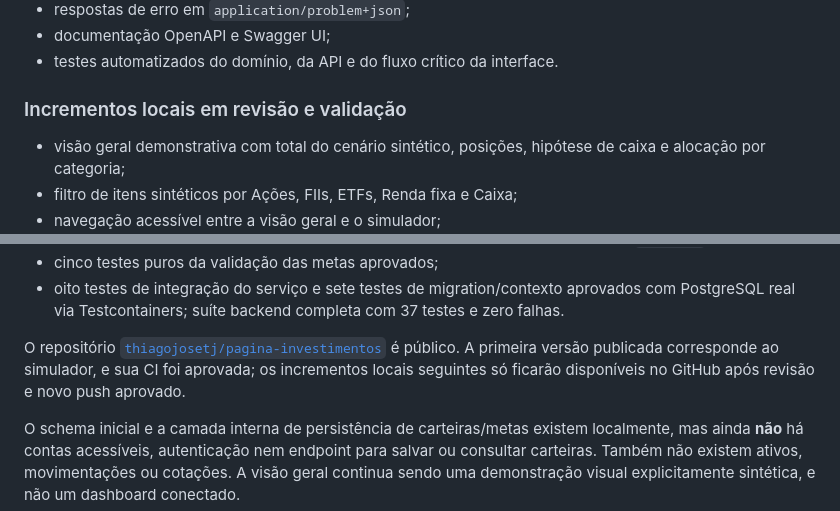
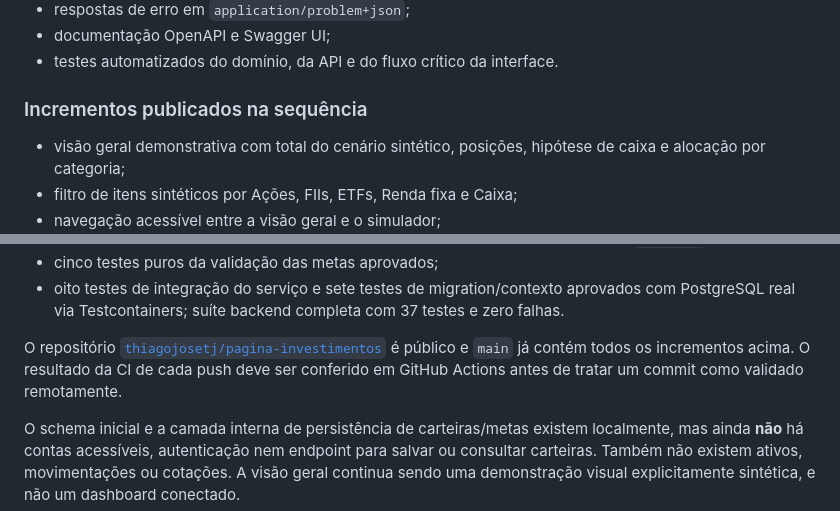
Before and after one commit to thiagojosetj/pagina-investimentos, a Markdown page: README.md, 2 parts joined by grey strips. GitHub-like rendering.

```diff
--- a/README.md
+++ b/README.md
@@ -20,7 +20,7 @@ O primeiro corte vertical funcional está implementado e publicado:
 - documentação OpenAPI e Swagger UI;
 - testes automatizados do domínio, da API e do fluxo crítico da interface.
 
-### Incrementos locais em revisão e validação
+### Incrementos publicados na sequência
 
 - visão geral demonstrativa com total do cenário sintético, posições, hipótese de caixa e alocação por categoria;
 - filtro de itens sintéticos por Ações, FIIs, ETFs, Renda fixa e Caixa;
@@ -34,7 +34,7 @@ O primeiro corte vertical funcional está implementado e publicado:
 - cinco testes puros da validação das metas aprovados;
 - oito testes de integração do serviço e sete testes de migration/contexto aprovados com PostgreSQL real via Testcontainers; suíte backend completa com 37 testes e zero falhas.
 
-O repositório [`thiagojosetj/pagina-investimentos`](https://github.com/thiagojosetj/pagina-investimentos) é público. A primeira versão publicada corresponde ao simulador, e sua CI foi aprovada; os incrementos locais seguintes só ficarão disponíveis no GitHub após revisão e novo push aprovado.
+O repositório [`thiagojosetj/pagina-investimentos`](https://github.com/thiagojosetj/pagina-investimentos) é público e `main` já contém todos os incrementos acima. O resultado da CI de cada push deve ser conferido em GitHub Actions antes de tratar um commit como validado remotamente.
 
 O schema inicial e a camada interna de persistência de carteiras/metas existem localmente, mas ainda **não** há contas acessíveis, autenticação nem endpoint para salvar ou consultar carteiras. Também não existem ativos, movimentações ou cotações. A visão geral continua sendo uma demonstração visual explicitamente sintética, e não um dashboard conectado.
 
```
Also changed, not shown: docs/PROJECT_STATUS.md (+3 -3 lines).
